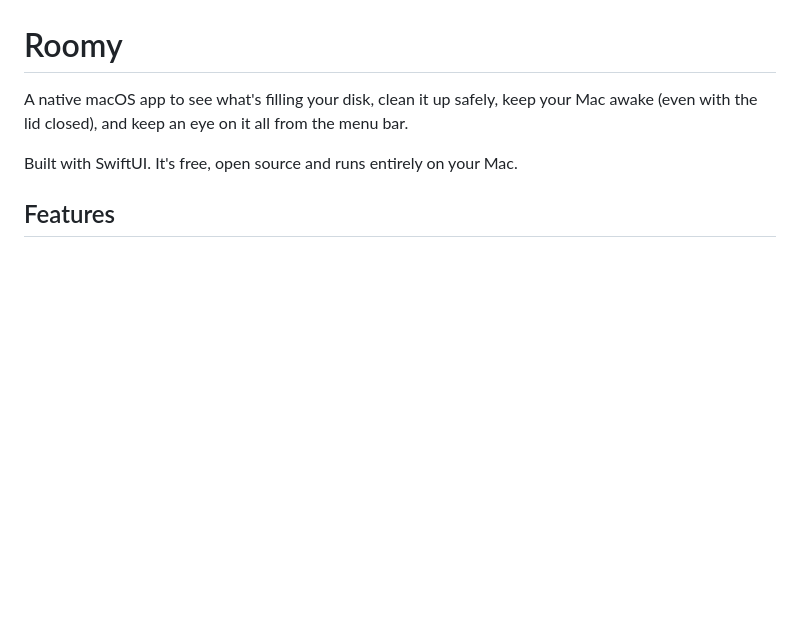
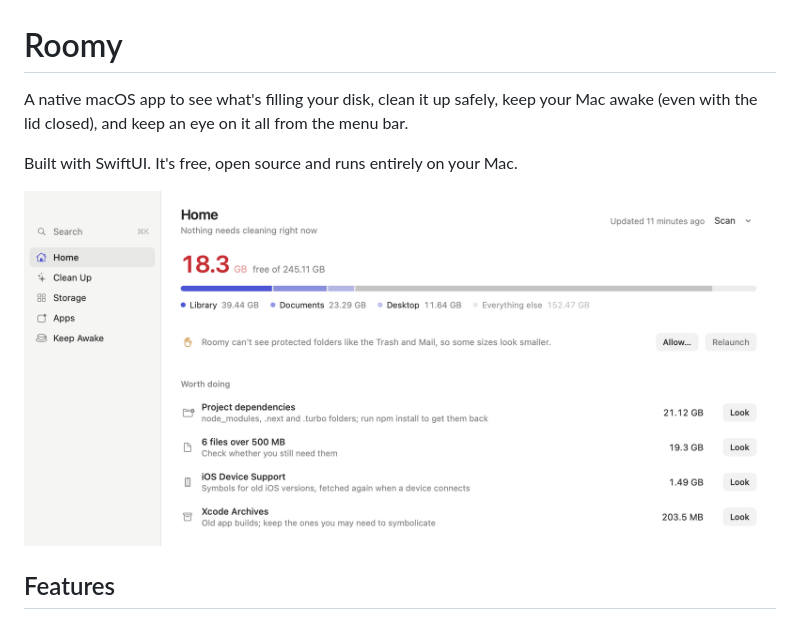
Before and after one commit to mdanassaif/roomy, a Markdown page: README.md, the part around the change. Drawn GitHub-style; pictures changed too: docs/roomy-home.png (added); blank space fills up the shorter version.

Commit message:
Show the new Home in the README
Co-Authored-By: Claude Opus 5.5 <noreply@anthropic.com>

```diff
--- a/README.md
+++ b/README.md
@@ -3,6 +3,8 @@
 A native macOS app to see what's filling your disk, clean it up safely, keep your Mac awake (even with the lid closed), and keep an eye on it all from the menu bar.
 
 Built with SwiftUI. It's free, open source and runs entirely on your Mac.
+
+![Roomy Home](docs/roomy-home.png)
 
 
 ## Features
```
Also changed, not shown: docs/roomy-floorplan.png (deleted).
